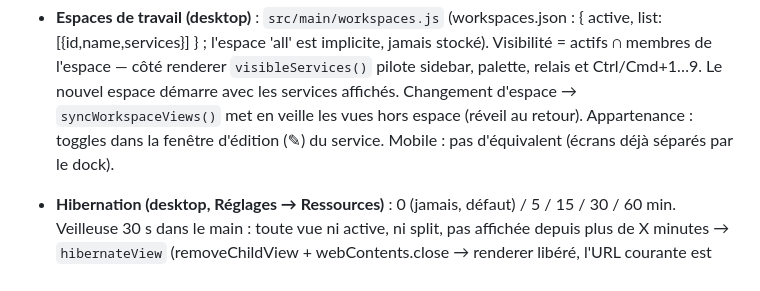
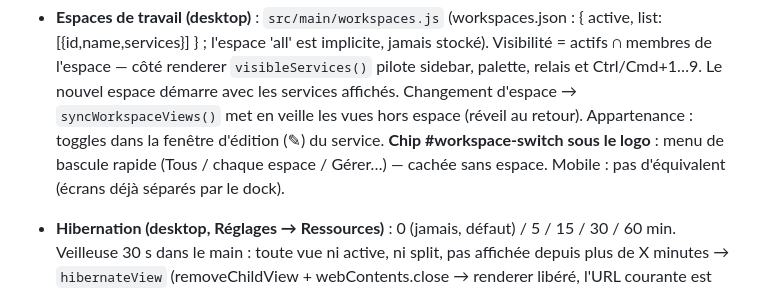
Before and after one commit to Invenify/Unichat, a Markdown page: PLAN-SUITE.md, the part around the change. GitHub-like rendering.

```diff
--- a/PLAN-SUITE.md
+++ b/PLAN-SUITE.md
@@ -89,7 +89,9 @@ purge d'historique).
   Ctrl/Cmd+1…9. Le nouvel espace démarre avec les services affichés.
   Changement d'espace → `syncWorkspaceViews()` met en veille les vues
   hors espace (réveil au retour). Appartenance : toggles dans la fenêtre
-  d'édition (✎) du service. Mobile : pas d'équivalent (écrans déjà
+  d'édition (✎) du service. **Chip #workspace-switch sous le logo** :
+  menu de bascule rapide (Tous / chaque espace / Gérer…) — cachée sans
+  espace. Mobile : pas d'équivalent (écrans déjà
   séparés par le dock).
 - **Hibernation (desktop, Réglages → Ressources)** : 0 (jamais, défaut) /
   5 / 15 / 30 / 60 min. Veilleuse 30 s dans le main : toute vue ni active,
```
Also changed, not shown: README.md (+1 -1 lines).
